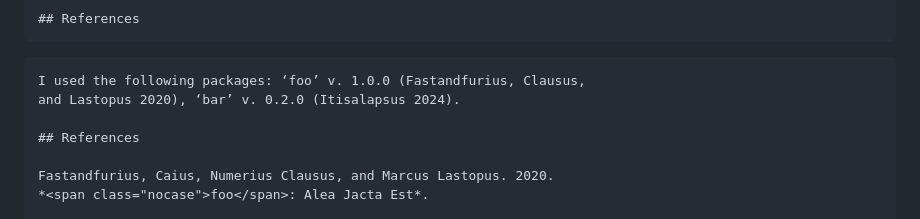
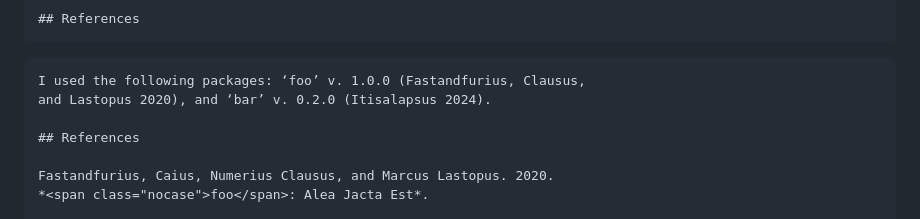
Before and after one commit to arnaudgallou/pakret, a Markdown page: README.md, the part around the change. Drawn GitHub-style.

Commit message:
Update `README`

```diff
--- a/README.md
+++ b/README.md
@@ -89,7 +89,7 @@ You can also cite a collection of packages with `pkrt_list()`:
 <!-- separator -->
 
     I used the following packages: ‘foo’ v. 1.0.0 (Fastandfurius, Clausus,
-    and Lastopus 2020), ‘bar’ v. 0.2.0 (Itisalapsus 2024).
+    and Lastopus 2020), and ‘bar’ v. 0.2.0 (Itisalapsus 2024).
 
     ## References
 
```
